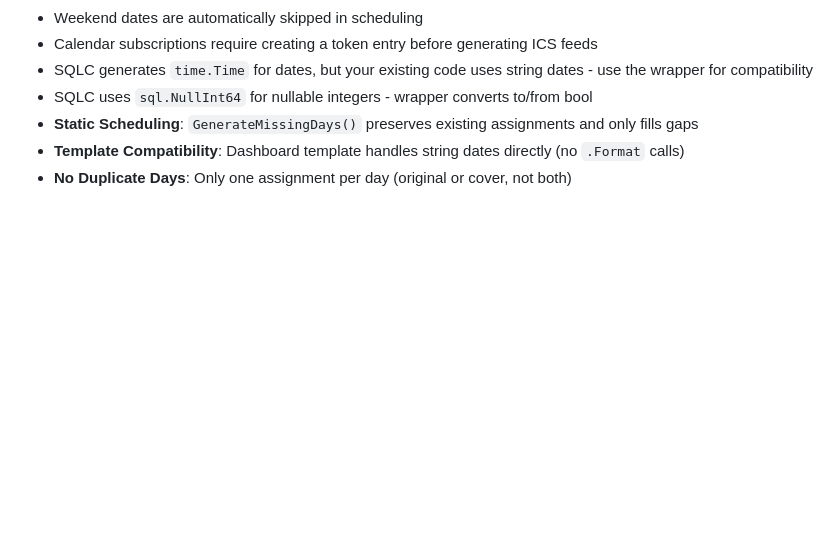
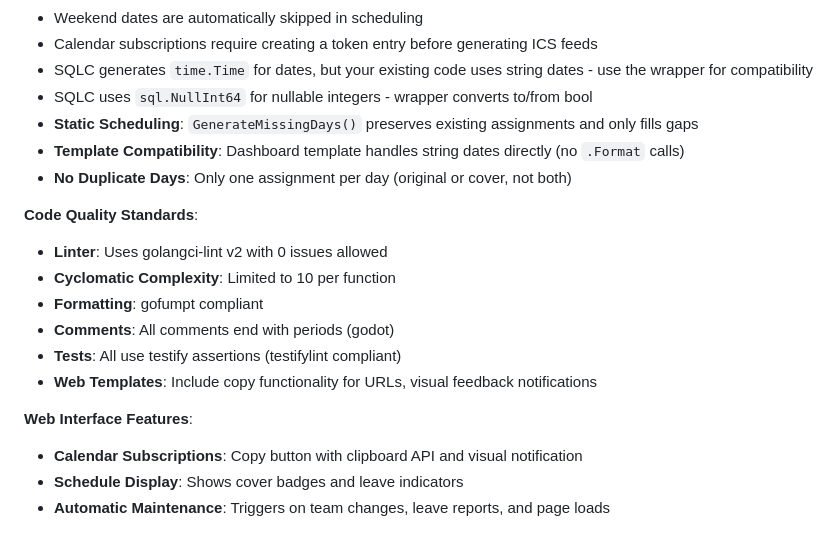
Before and after one commit to inful/madhatter, a Markdown page: AGENTS.md, the part around the change. GitHub-like rendering; blank space fills up the shorter version.

```diff
--- a/AGENTS.md
+++ b/AGENTS.md
@@ -53,3 +53,16 @@ This file provides guidance to agents when working with code in this repository.
 - **Static Scheduling**: `GenerateMissingDays()` preserves existing assignments and only fills gaps
 - **Template Compatibility**: Dashboard template handles string dates directly (no `.Format` calls)
 - **No Duplicate Days**: Only one assignment per day (original or cover, not both)
+
+**Code Quality Standards**:
+- **Linter**: Uses golangci-lint v2 with 0 issues allowed
+- **Cyclomatic Complexity**: Limited to 10 per function
+- **Formatting**: gofumpt compliant
+- **Comments**: All comments end with periods (godot)
+- **Tests**: All use testify assertions (testifylint compliant)
+- **Web Templates**: Include copy functionality for URLs, visual feedback notifications
+
+**Web Interface Features**:
+- **Calendar Subscriptions**: Copy button with clipboard API and visual notification
+- **Schedule Display**: Shows cover badges and leave indicators
+- **Automatic Maintenance**: Triggers on team changes, leave reports, and page loads
```
Also changed, not shown: CONSOLIDATED_REFERENCE.md (+12 -1 lines).
